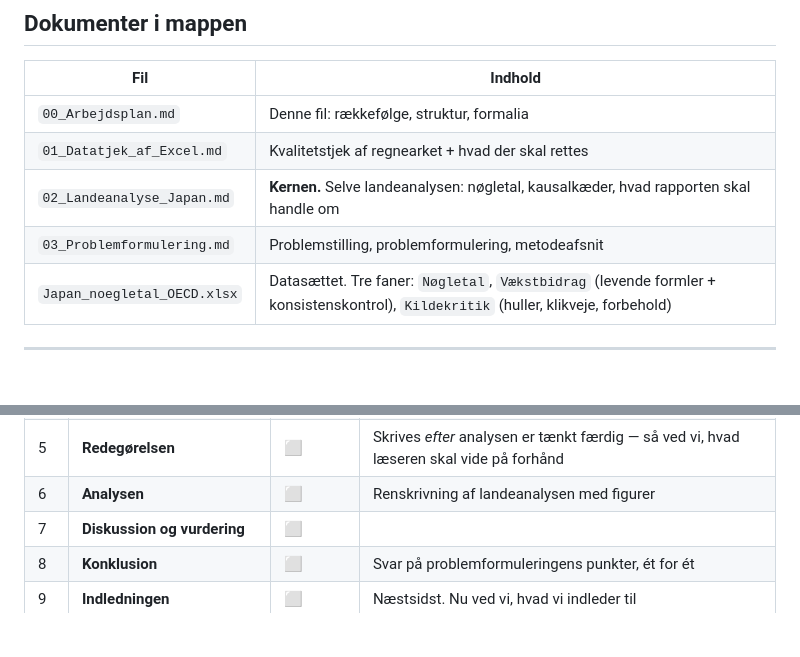
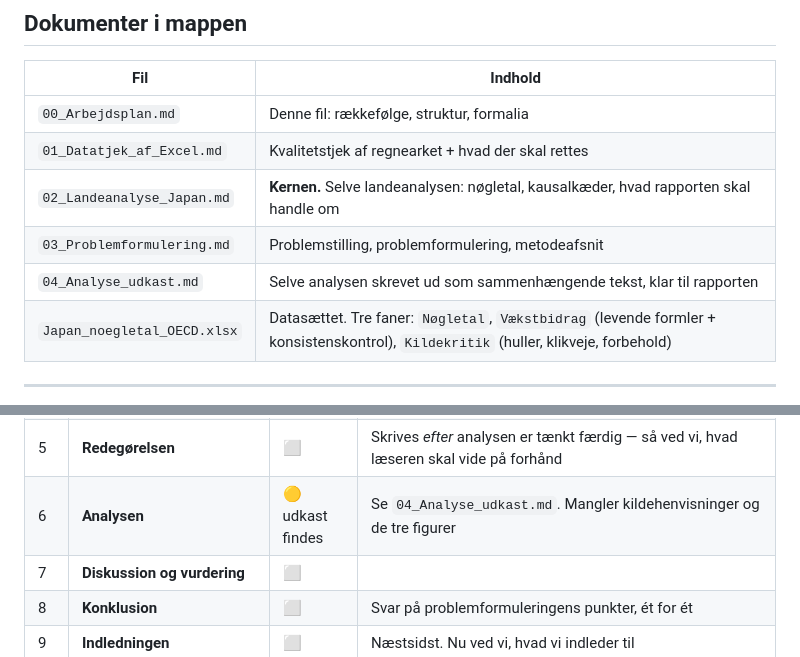
Before and after one commit to WilliamsHelbert/Budget-, a Markdown page: rapport/00_Arbejdsplan.md, 2 parts joined by grey strips. Rendered like a GitHub page; blank space fills up the shorter version.

```diff
--- a/rapport/00_Arbejdsplan.md
+++ b/rapport/00_Arbejdsplan.md
@@ -11,6 +11,7 @@
 | `01_Datatjek_af_Excel.md` | Kvalitetstjek af regnearket + hvad der skal rettes |
 | `02_Landeanalyse_Japan.md` | **Kernen.** Selve landeanalysen: nøgletal, kausalkæder, hvad rapporten skal handle om |
 | `03_Problemformulering.md` | Problemstilling, problemformulering, metodeafsnit |
+| `04_Analyse_udkast.md` | Selve analysen skrevet ud som sammenhængende tekst, klar til rapporten |
 | `Japan_noegletal_OECD.xlsx` | Datasættet. Tre faner: `Nøgletal`, `Vækstbidrag` (levende formler + konsistenskontrol), `Kildekritik` (huller, klikveje, forbehold) |
 
 ---
@@ -29,7 +30,7 @@ tvinge analysen ind i en ramme, der ikke passer.
 | 3 | **Lås problemstilling + problemformulering** | ⬜ udkast findes | Følger af trin 1. Alt andet hænger på den |
 | 4 | **Metodeafsnit, første udkast** | ⬜ | Skrives tidligt, redigeres løbende, færdiggøres til sidst |
 | 5 | **Redegørelsen** | ⬜ | Skrives *efter* analysen er tænkt færdig — så ved vi, hvad læseren skal vide på forhånd |
-| 6 | **Analysen** | ⬜ | Renskrivning af landeanalysen med figurer |
+| 6 | **Analysen** | 🟡 udkast findes | Se `04_Analyse_udkast.md`. Mangler kildehenvisninger og de tre figurer |
 | 7 | **Diskussion og vurdering** | ⬜ | |
 | 8 | **Konklusion** | ⬜ | Svar på problemformuleringens punkter, ét for ét |
 | 9 | **Indledningen** | ⬜ | Næstsidst. Nu ved vi, hvad vi indleder til |
```
Also changed, not shown: rapport/04_Analyse_udkast.md (added, +184 -0 lines).
